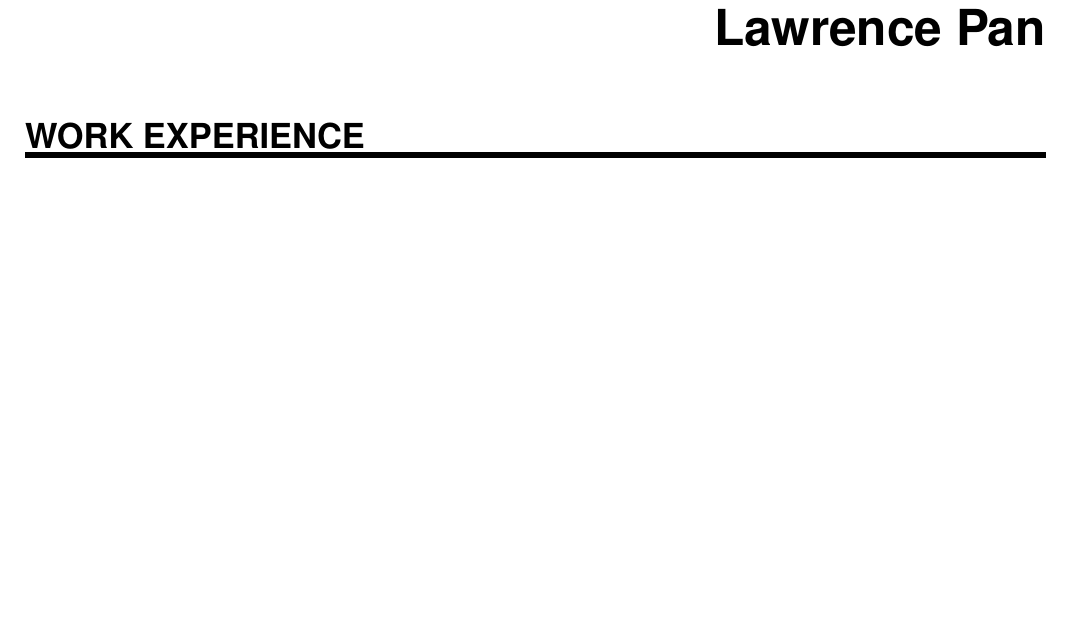
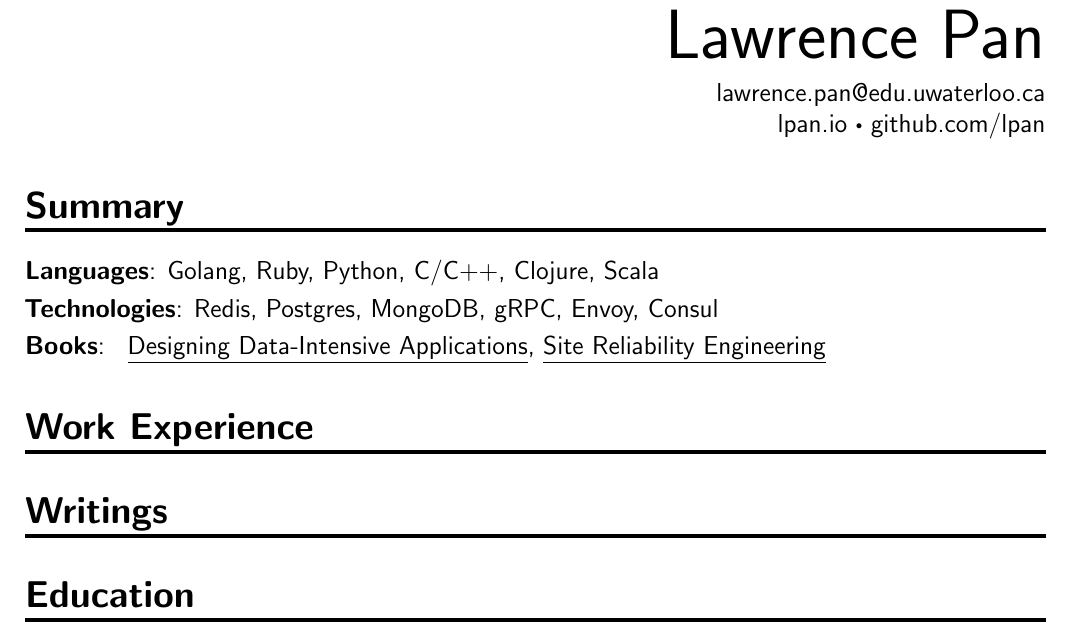
Before and after one commit to lpan/resume, a LaTeX CV (resume.tex): part of the page, cut so that both start at the same text, the shorter picture padded with empty space. Compiled offline with pdfLaTeX.

Commit message:
done header and summary section

```diff
--- a/resume.tex
+++ b/resume.tex
@@ -1,4 +1,4 @@
-\documentclass[paper=a4,fontsize=12pt]{scrartcl}
+\documentclass[paper=a4,fontsize=13pt]{scrartcl}
 
 % packages
 \usepackage[english]{babel}
@@ -32,11 +56,27 @@
 \begin{document}
 
-\Name{Lawrence Pan}
+{\fontsize{35}{40}\selectfont \hfill Lawrence Pan \par}
+\halfspace
 
-\sepspace
+{\normalsize \hfill lawrence.pan@edu.uwaterloo.ca \par}
+{\normalsize \hfill \http{lpan.io} $\bigcdot$ \https{github.com/lpan} \par}
 
-%%% Work experience
-%%% ------------------------------------------------------------
-\Part{Work experience}{}
+\Part{Summary}{}
+\newsummary{languages}{Golang, Ruby, Python, C/C++, Clojure, Scala}
+\quarterspace
+\newsummary{technologies}{Redis, Postgres, MongoDB, gRPC, Envoy, Consul}
+\quarterspace
+\newsummary{books}{
+  \href{http://dataintensive.net/}{\underline{Designing Data-Intensive Applications}},
+  \href{https://landing.google.com/sre/book.html}{\underline{Site Reliability Engineering}}
+}
+
+\Part{work experience}{}
+
+\halfspace
+\Part{writings}{}
+
+\halfspace
+\Part{education}{}
 
 \end{document}
```
Also changed, not shown: resume.tex (50 more changed lines).
